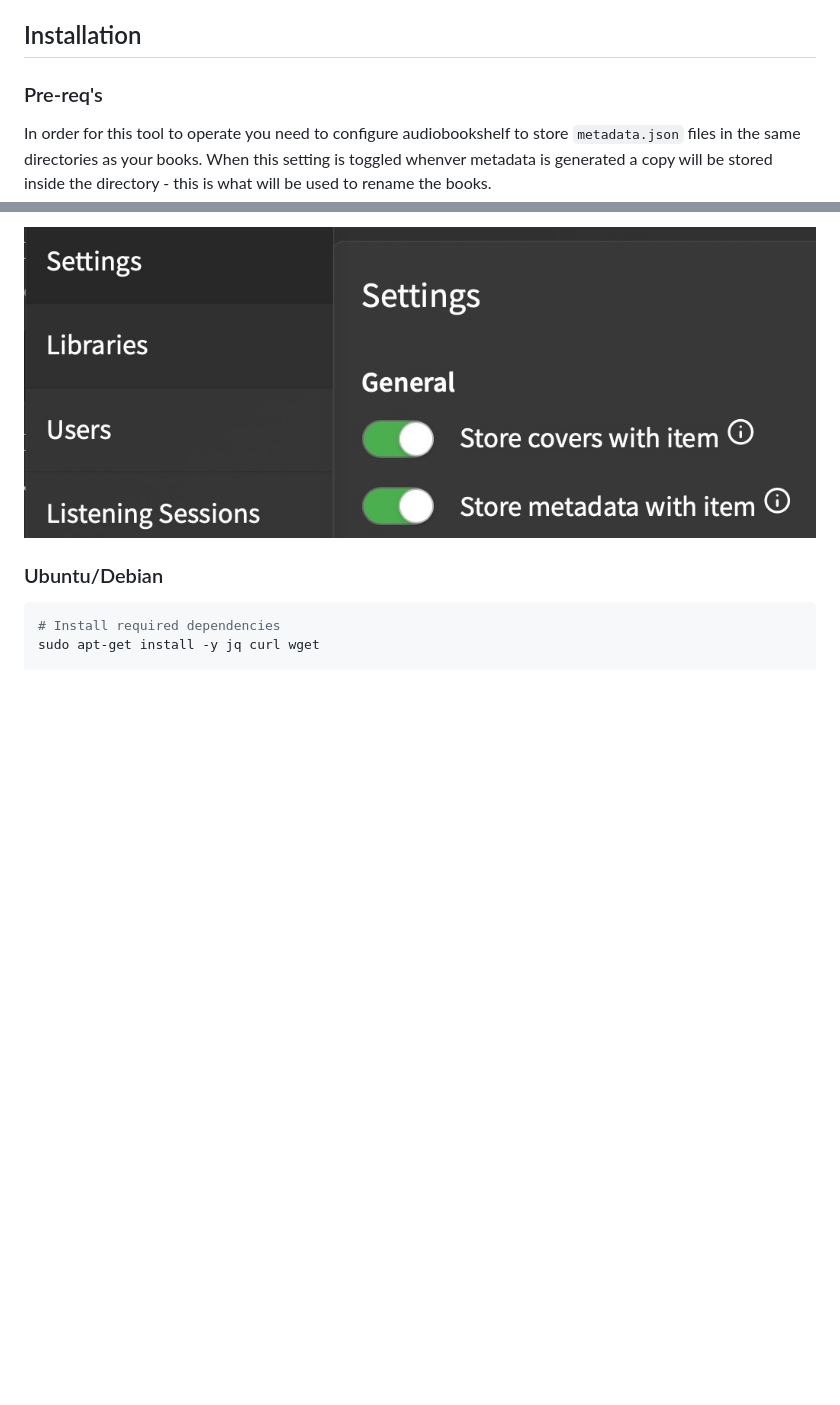
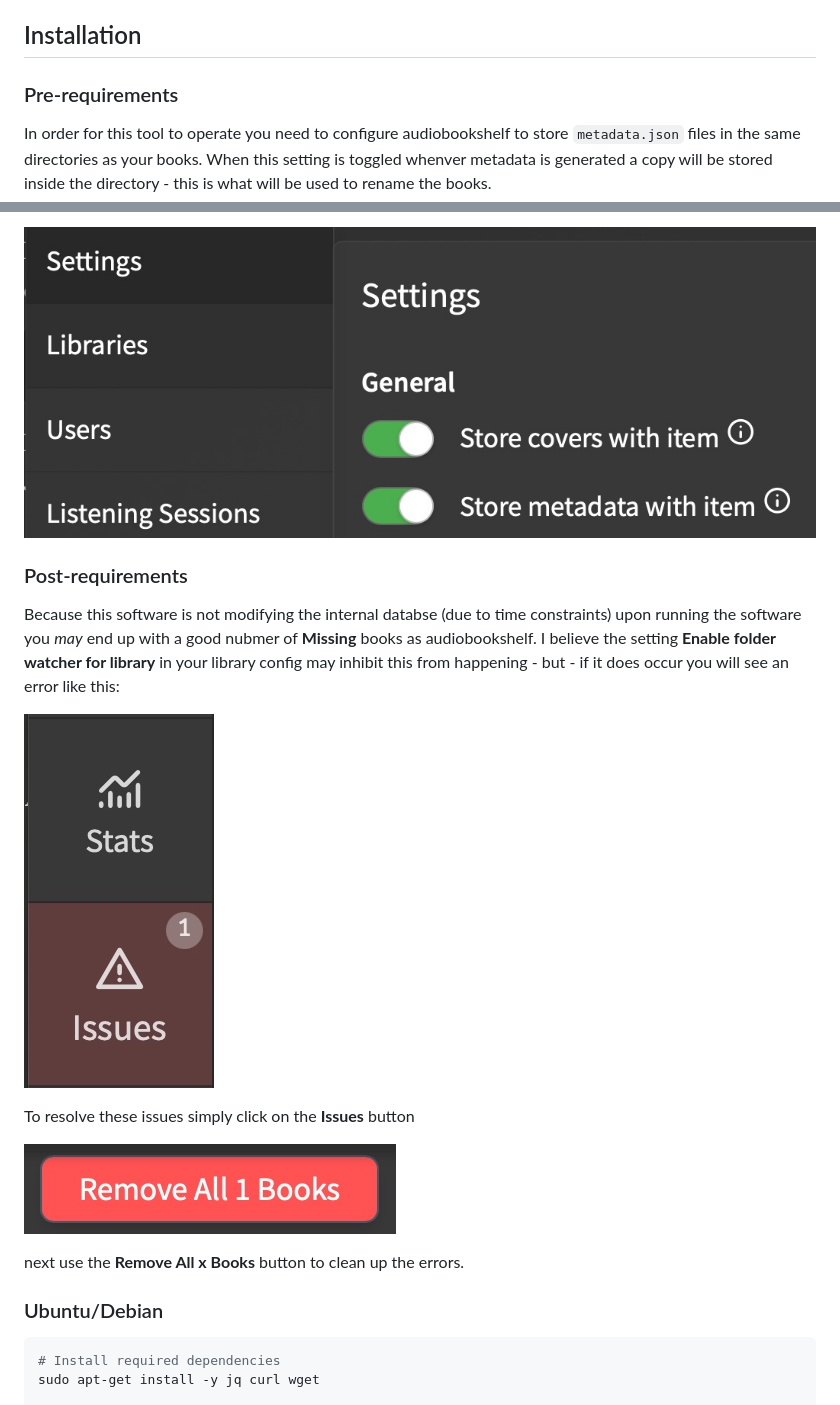
Before and after one commit to jeeftor/audiobook-organizer, a Markdown page: README.md, 2 parts joined by grey strips. Rendered like a GitHub page; pictures changed too: docs/issues.jpg (added), docs/remove_books.jpg (added); blank space fills up the shorter version.

Commit message:
docs: Pre-release updates to docs

```diff
--- a/README.md
+++ b/README.md
@@ -18,11 +18,24 @@ CLI tool to organize audiobooks based on `metadata.json` files.
 
 ## Installation
 
-### Pre-req's
+### Pre-requirements
 
 In order for this tool to operate you need to configure audiobookshelf to store `metadata.json` files in the same directories as your books. When this setting is toggled whenver metadata is generated a copy will be stored inside the directory - this is what will be used to rename the books.
 
 ![Settings - metadata.json](docs/store_metadata.jpg)
+
+### Post-requirements
+
+Because this software is not modifying the internal databse (due to time constraints) upon running the software you *may* end up with a good nubmer of **Missing** books as audiobookshelf. I believe the setting **Enable folder watcher for library** in your library config may inhibit this from happening - but - if it does occur you will see an error like this:
+
+![issue](docs/issues.jpg)
+
+To resolve these issues simply click on the **Issues** button
+
+![remove button](docs/remove_books.jpg)
+
+next use the **Remove All x Books** button to clean up the errors.
+
 
 ### Ubuntu/Debian
 
```
Also changed, not shown: other parts of README.md (+7 -2 lines).
